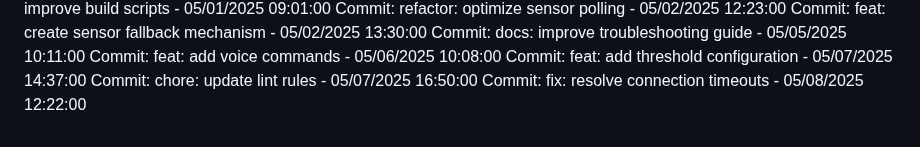
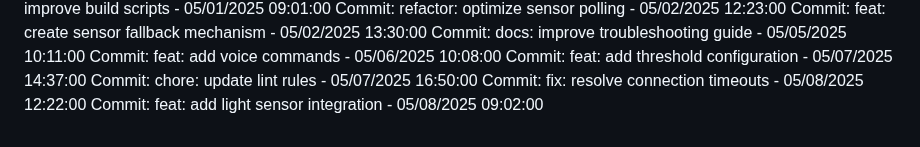
Before and after one commit to Pandiharshan/bus_alert_system, a Markdown page: full stack/SmartDeskLightMonitor/README.md, the part around the change. Rendered like a GitHub page.

Commit message:
feat: add light sensor integration

```diff
--- a/full stack/SmartDeskLightMonitor/README.md
+++ b/full stack/SmartDeskLightMonitor/README.md
@@ -236,3 +236,4 @@ Commit: feat: add voice commands - 05/06/2025 10:08:00
 Commit: feat: add threshold configuration - 05/07/2025 14:37:00
 Commit: chore: update lint rules - 05/07/2025 16:50:00
 Commit: fix: resolve connection timeouts - 05/08/2025 12:22:00
+Commit: feat: add light sensor integration - 05/08/2025 09:02:00
```
